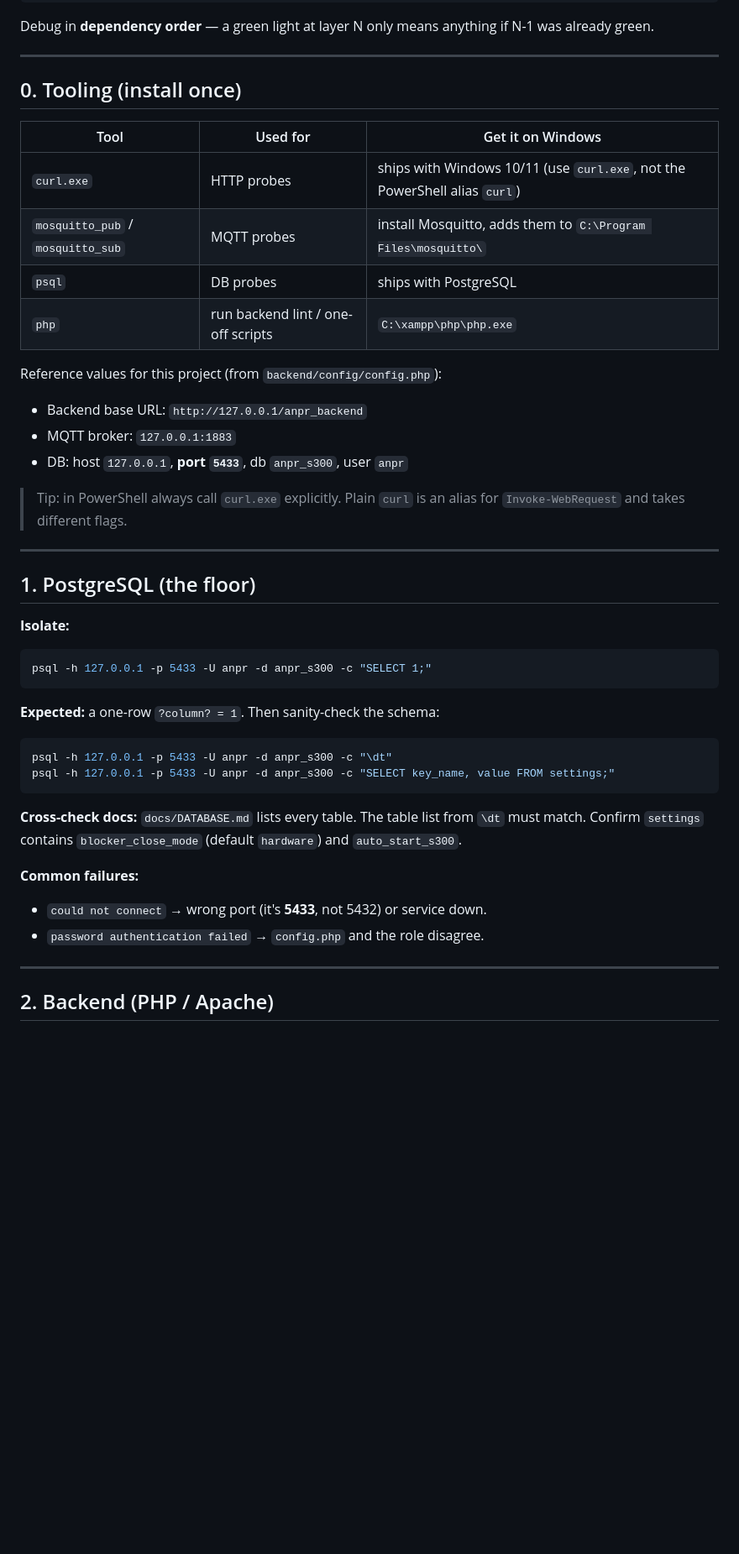
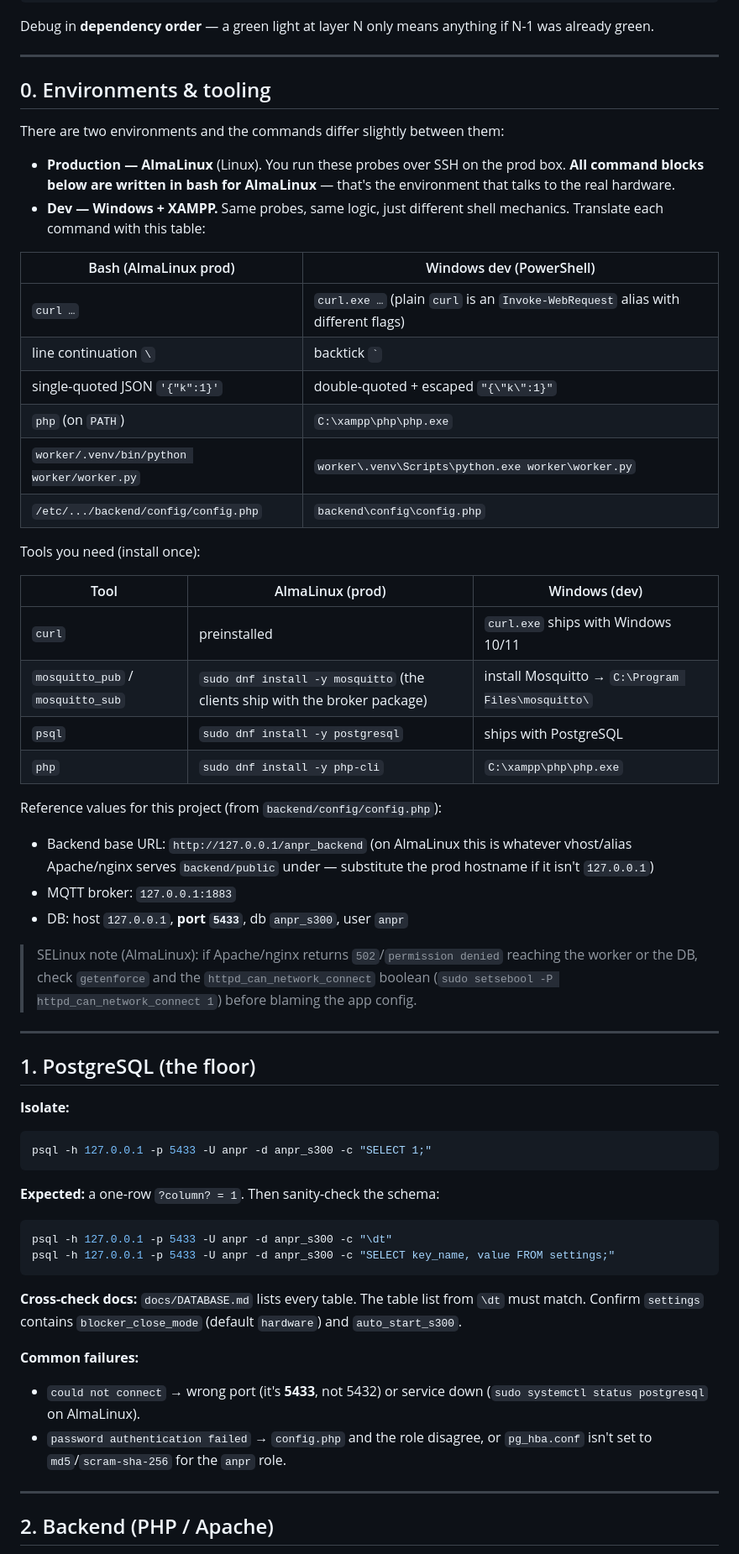
Before and after one commit to synnnric/anpr, a Markdown page: docs/DEVICE_DEBUG_GUIDE.md, the part around one of its changes. Shown at 84% size. GitHub-like rendering; blank space fills up the shorter version.

````diff
--- a/docs/DEVICE_DEBUG_GUIDE.md
+++ b/docs/DEVICE_DEBUG_GUIDE.md
@@ -20,23 +20,46 @@ N-1 was already green.
 
 ---
 
-## 0. Tooling (install once)
+## 0. Environments & tooling
 
-| Tool | Used for | Get it on Windows |
-|------|----------|-------------------|
-| `curl.exe` | HTTP probes | ships with Windows 10/11 (use `curl.exe`, not the PowerShell alias `curl`) |
-| `mosquitto_pub` / `mosquitto_sub` | MQTT probes | install Mosquitto, adds them to `C:\Program Files\mosquitto\` |
-| `psql` | DB probes | ships with PostgreSQL |
-| `php` | run backend lint / one-off scripts | `C:\xampp\php\php.exe` |
+There are two environments and the commands differ slightly between them:
+
+- **Production — AlmaLinux** (Linux). You run these probes over SSH on the prod
+  box. **All command blocks below are written in bash for AlmaLinux** — that's
+  the environment that talks to the real hardware.
+- **Dev — Windows + XAMPP.** Same probes, same logic, just different shell
+  mechanics. Translate each command with this table:
+
+| Bash (AlmaLinux prod) | Windows dev (PowerShell) |
+|-----------------------|--------------------------|
+| `curl …` | `curl.exe …` (plain `curl` is an `Invoke-WebRequest` alias with different flags) |
+| line continuation `\` | backtick `` ` `` |
+| single-quoted JSON `'{"k":1}'` | double-quoted + escaped `"{\"k\":1}"` |
+| `php` (on `PATH`) | `C:\xampp\php\php.exe` |
+| `worker/.venv/bin/python worker/worker.py` | `worker\.venv\Scripts\python.exe worker\worker.py` |
+| `/etc/.../backend/config/config.php` | `backend\config\config.php` |
+
+Tools you need (install once):
+
+| Tool | AlmaLinux (prod) | Windows (dev) |
+|------|------------------|---------------|
+| `curl` | preinstalled | `curl.exe` ships with Windows 10/11 |
+| `mosquitto_pub` / `mosquitto_sub` | `sudo dnf install -y mosquitto` (the clients ship with the broker package) | install Mosquitto → `C:\Program Files\mosquitto\` |
+| `psql` | `sudo dnf install -y postgresql` | ships with PostgreSQL |
+| `php` | `sudo dnf install -y php-cli` | `C:\xampp\php\php.exe` |
 
 Reference values for this project (from `backend/config/config.php`):
 
 - Backend base URL: `http://127.0.0.1/anpr_backend`
+  (on AlmaLinux this is whatever vhost/alias Apache/nginx serves `backend/public`
+  under — substitute the prod hostname if it isn't `127.0.0.1`)
 - MQTT broker: `127.0.0.1:1883`
 - DB: host `127.0.0.1`, **port `5433`**, db `anpr_s300`, user `anpr`
 
-> Tip: in PowerShell always call `curl.exe` explicitly. Plain `curl` is an alias
-> for `Invoke-WebRequest` and takes different flags.
+> SELinux note (AlmaLinux): if Apache/nginx returns `502`/`permission denied`
+> reaching the worker or the DB, check `getenforce` and the
+> `httpd_can_network_connect` boolean (`sudo setsebool -P httpd_can_network_connect 1`)
+> before blaming the app config.
 
 ---
 
@@ -44,13 +67,13 @@ Reference values for this project (from `backend/config/config.php`):
 
 **Isolate:**
 
-```powershell
+```bash
 psql -h 127.0.0.1 -p 5433 -U anpr -d anpr_s300 -c "SELECT 1;"
 ```
 
 **Expected:** a one-row `?column? = 1`. Then sanity-check the schema:
 
-```powershell
+```bash
 psql -h 127.0.0.1 -p 5433 -U anpr -d anpr_s300 -c "\dt"
 psql -h 127.0.0.1 -p 5433 -U anpr -d anpr_s300 -c "SELECT key_name, value FROM settings;"
 ```
@@ -60,8 +83,10 @@ psql -h 127.0.0.1 -p 5433 -U anpr -d anpr_s300 -c "SELECT key_name, value FROM s
 `hardware`) and `auto_start_s300`.
 
 **Common failures:**
-- `could not connect` → wrong port (it's **5433**, not 5432) or service down.
-- `password authentication failed` → `config.php` and the role disagree.
+- `could not connect` → wrong port (it's **5433**, not 5432) or service down
+  (`sudo systemctl status postgresql` on AlmaLinux).
+- `password authentication failed` → `config.php` and the role disagree, or
+  `pg_hba.conf` isn't set to `md5`/`scram-sha-256` for the `anpr` role.
 
 ---
 
````
Also changed, not shown: other parts of docs/DEVICE_DEBUG_GUIDE.md (+63 -47 lines), docs/DEVICE_DEBUG_GUIDE.id.md (+101 -60 lines).
